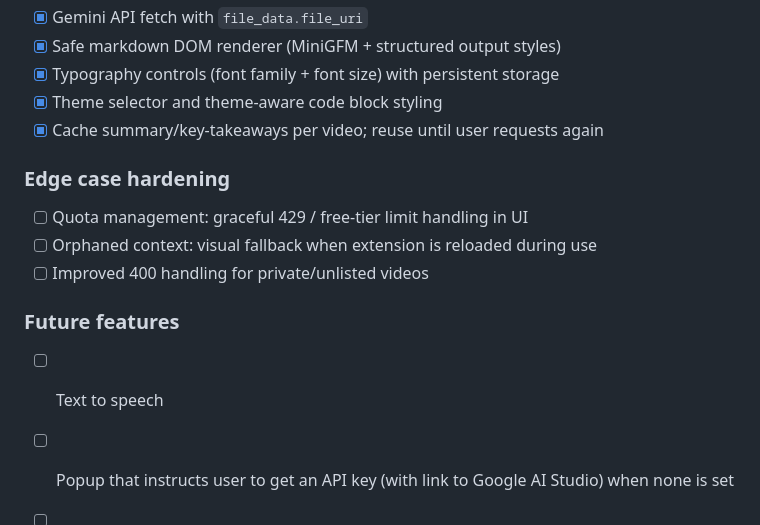
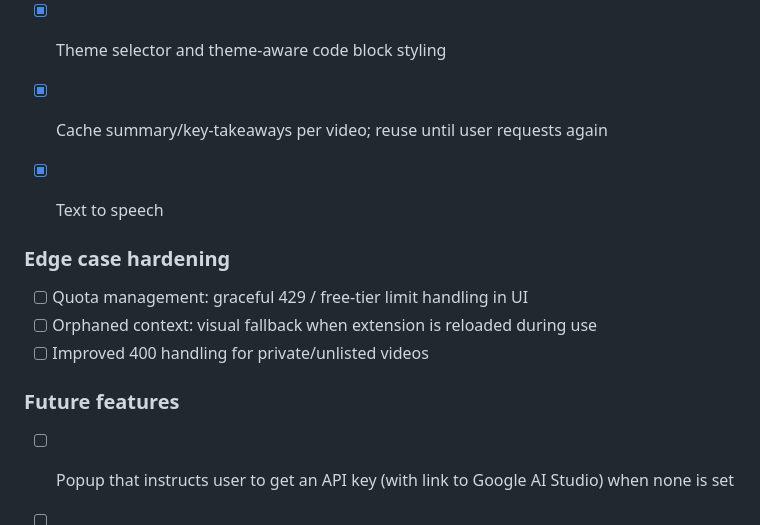
Before and after one commit to maiqd/gemini-tubeSide, a Markdown page: README.md, the part around the change. GitHub-like rendering.

```diff
--- a/README.md
+++ b/README.md
@@ -73,6 +73,8 @@ The extension uses **Gemini 2.5 Flash** via `streamGenerateContent` with a short
 - [x] Typography controls (font family + font size) with persistent storage
 - [x] Theme selector and theme-aware code block styling
 - [x] Cache summary/key-takeaways per video; reuse until user requests again
+- [x] Text to speech
+
 
 ### Edge case hardening
 - [ ] Quota management: graceful 429 / free-tier limit handling in UI
@@ -80,7 +82,6 @@ The extension uses **Gemini 2.5 Flash** via `streamGenerateContent` with a short
 - [ ] Improved 400 handling for private/unlisted videos
 
 ### Future features
-- [ ] Text to speech
 - [ ] Popup that instructs user to get an API key (with link to Google AI Studio) when none is set
 - [ ] List of recently summarized videos for quick access
 - [ ] Semantic timeline scrubbing (Interest Invoker API on progress bar)
```
